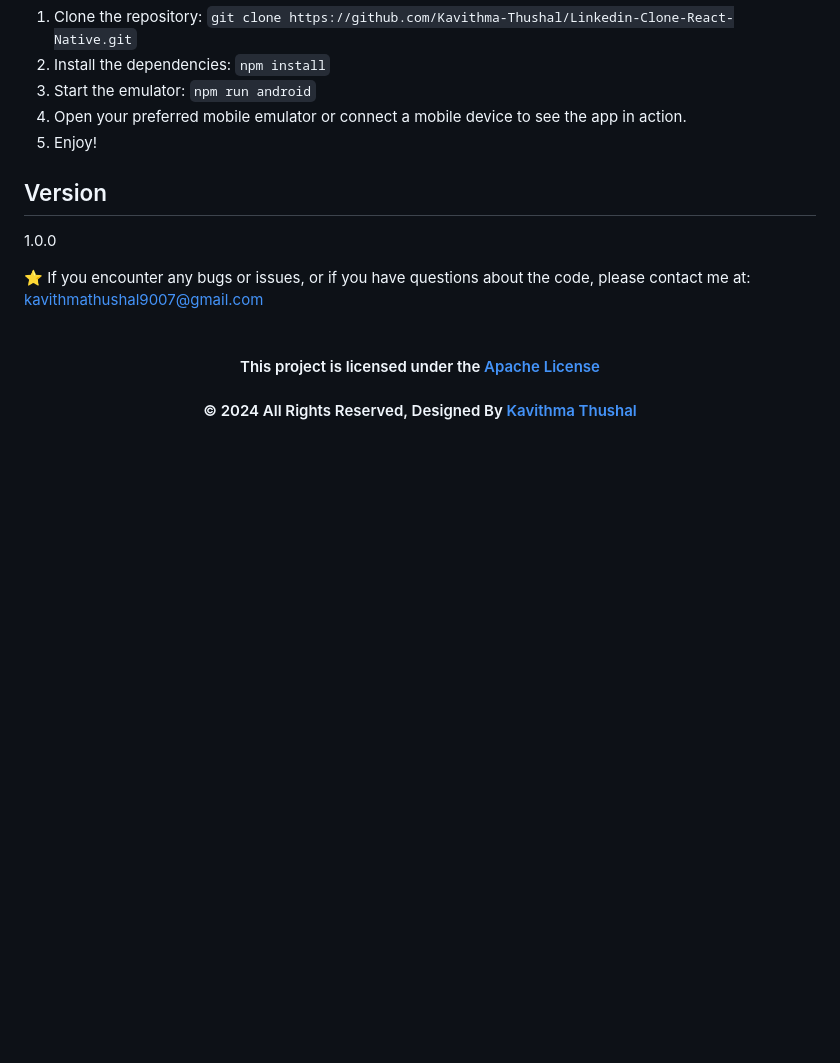
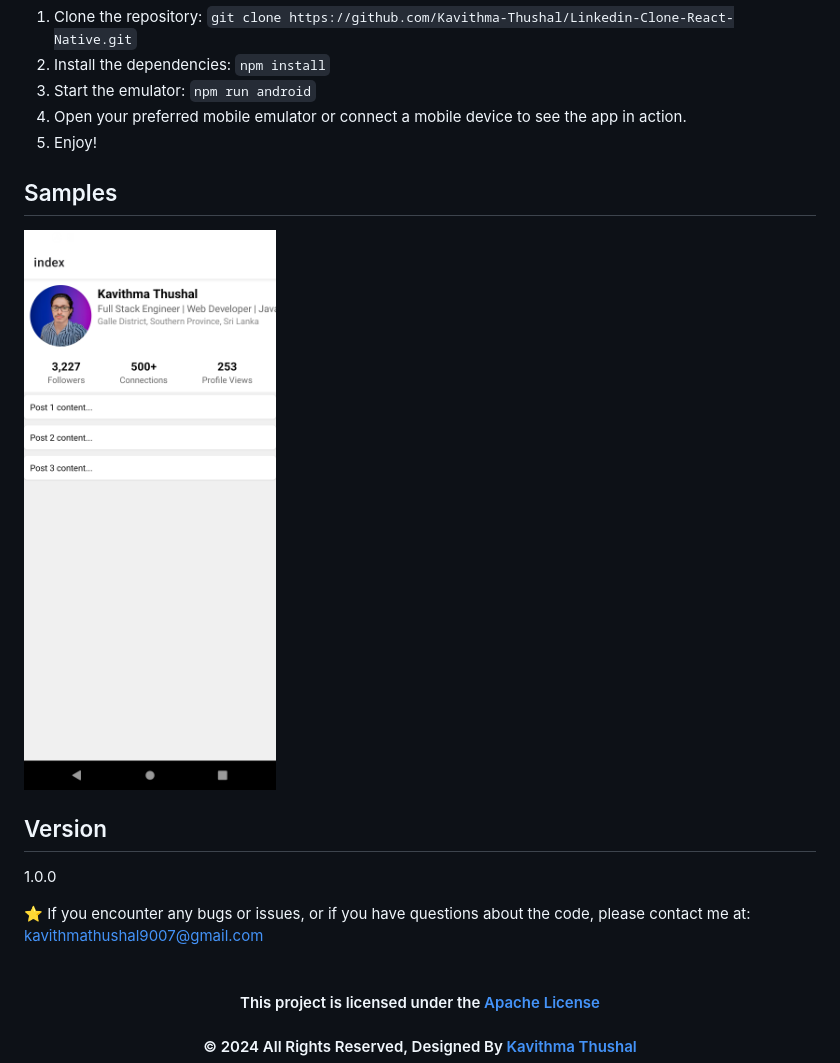
Before and after one commit to Kavithma-Thushal/LinkedIn-Clone-App, a Markdown page: README.md, the part around the change. GitHub-like rendering; pictures changed too: assets/images/ss/home.png (added); blank space fills up the shorter version.

Commit message:
SS added to README.md

```diff
--- a/README.md
+++ b/README.md
@@ -40,6 +40,9 @@ Welcome to the LinkedIn Clone Repository! This is a mobile application built usi
 4. Open your preferred mobile emulator or connect a mobile device to see the app in action.
 5. Enjoy!
 
+## Samples
+<img src='assets/images/ss/home.png' alt='LinkedIn Home' width='500px'>
+
 ## Version
 
 1.0.0
```
